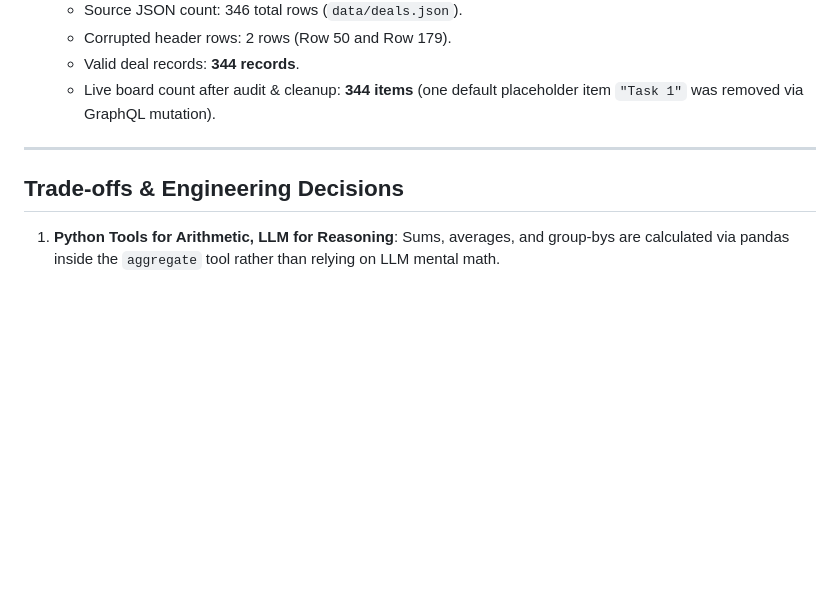
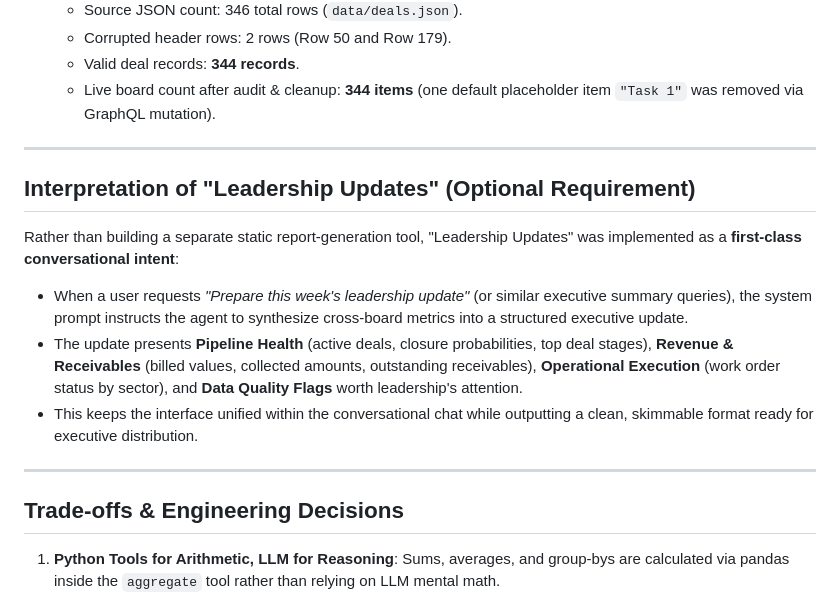
Before and after one commit to manognabulle/skylark, a Markdown page: DECISION_LOG.md, the part around the change. Rendered like a GitHub page; blank space fills up the shorter version.

Commit message:
Add explicit leadership updates section to DECISION_LOG.md

```diff
--- a/DECISION_LOG.md
+++ b/DECISION_LOG.md
@@ -40,7 +40,17 @@ A full audit comparing monday.com live GraphQL API records against source datase
 
 ---
 
+## Interpretation of "Leadership Updates" (Optional Requirement)
+
+Rather than building a separate static report-generation tool, "Leadership Updates" was implemented as a **first-class conversational intent**:
+* When a user requests *"Prepare this week's leadership update"* (or similar executive summary queries), the system prompt instructs the agent to synthesize cross-board metrics into a structured executive update.
+* The update presents **Pipeline Health** (active deals, closure probabilities, top deal stages), **Revenue & Receivables** (billed values, collected amounts, outstanding receivables), **Operational Execution** (work order status by sector), and **Data Quality Flags** worth leadership's attention.
+* This keeps the interface unified within the conversational chat while outputting a clean, skimmable format ready for executive distribution.
+
+---
+
 ## Trade-offs & Engineering Decisions
+
 
 1. **Python Tools for Arithmetic, LLM for Reasoning**: Sums, averages, and group-bys are calculated via pandas inside the `aggregate` tool rather than relying on LLM mental math.
 2. **Short TTL In-Process Cache (120s)**: monday.com API queries are cached in memory for 2 minutes to keep multi-turn conversations fast without hammering rate limits, while staying live for real-time interaction.
```
